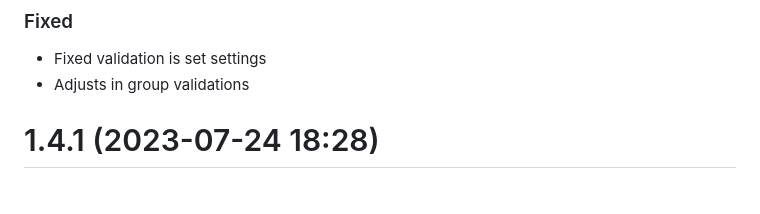
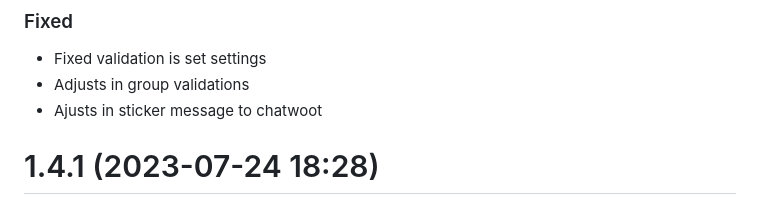
Before and after one commit to EvolutionAPI/evolution-api, a Markdown page: CHANGELOG.md, the part around the change. Drawn GitHub-style.

Commit message:
fix: Ajusts in sticker message to chatwoot

```diff
--- a/CHANGELOG.md
+++ b/CHANGELOG.md
@@ -4,6 +4,7 @@
 
 * Fixed validation is set settings
 * Adjusts in group validations
+* Ajusts in sticker message to chatwoot
 
 # 1.4.1 (2023-07-24 18:28)
 
```
